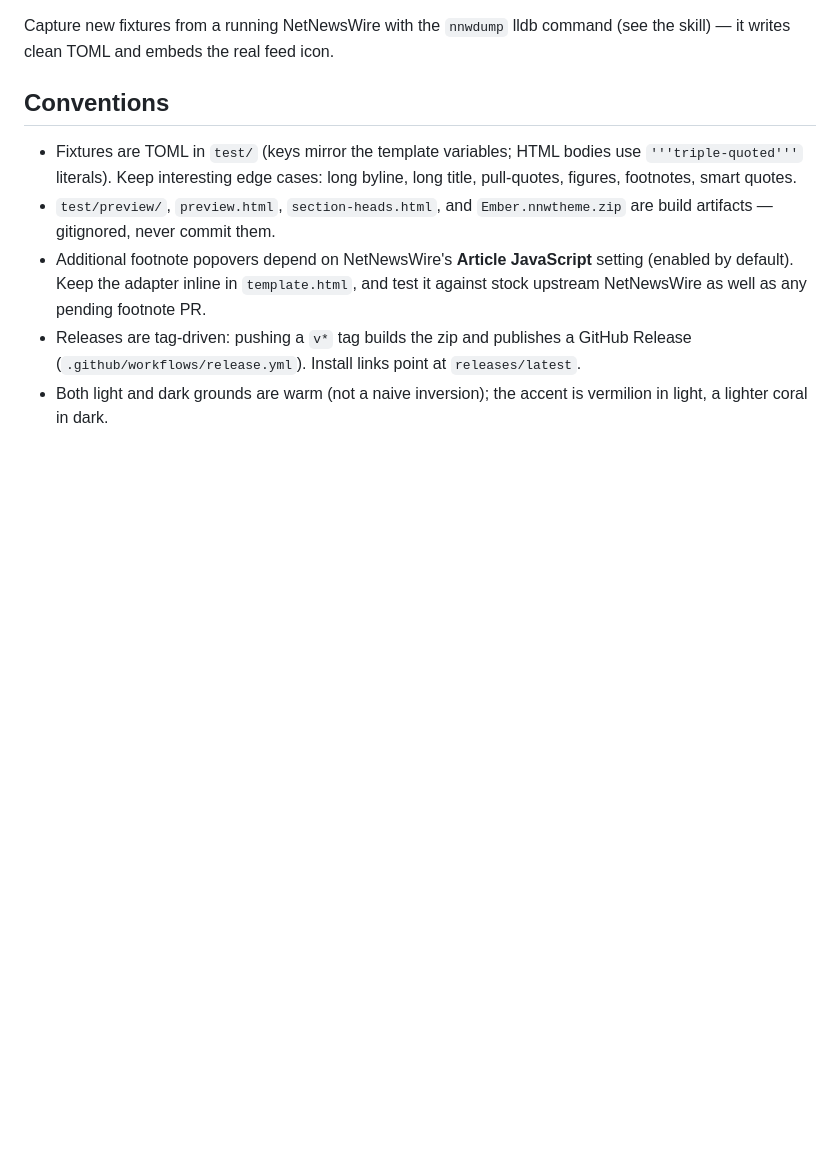
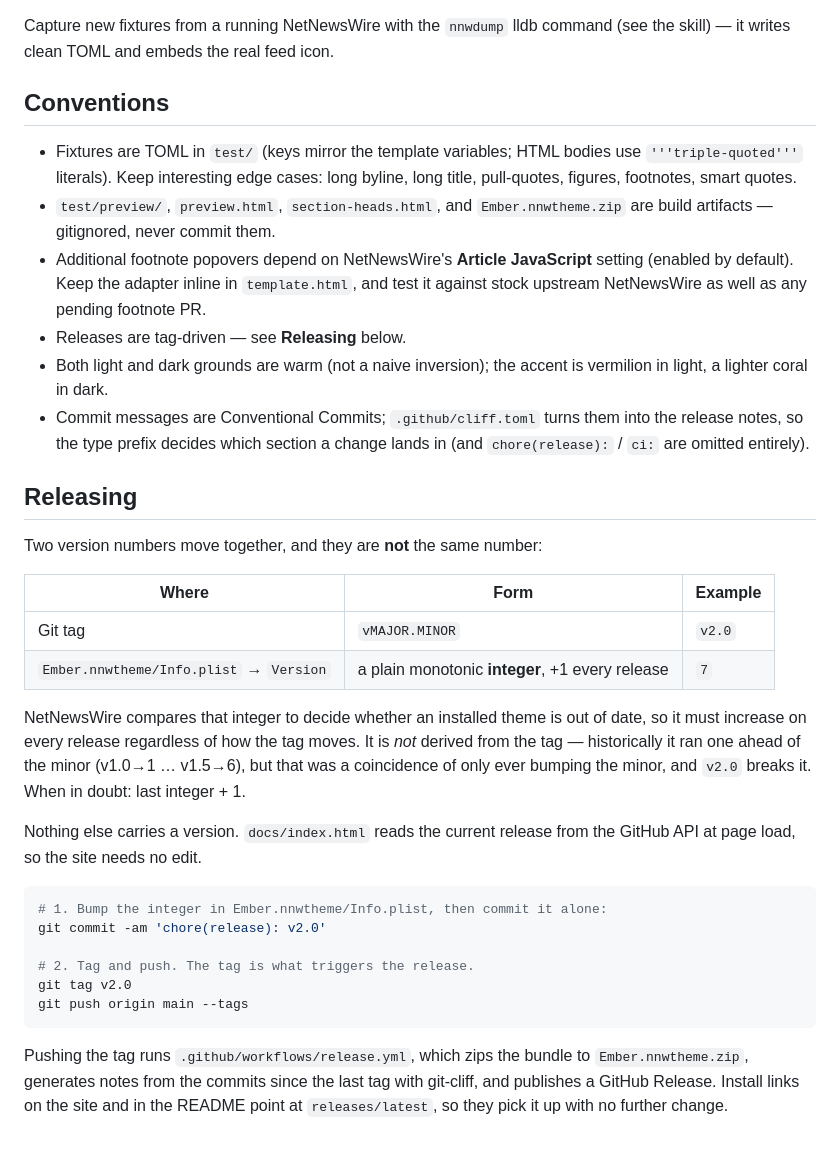
Before and after one commit to dave-atx/ember-nnw-theme, a Markdown page: CLAUDE.md, the part around the change. Drawn GitHub-style; blank space fills up the shorter version.

Commit message:
docs: document the release process and its two version numbers
The git tag and the Info.plist Version integer move together but are not
the same number, and nothing recorded that. The integer only looked derived
from the tag (v1.0 to 1 ... v1.5 to 6) because every release so far bumped the
minor; v2.0 breaks the coincidence.

````diff
--- a/CLAUDE.md
+++ b/CLAUDE.md
@@ -61,8 +61,41 @@ Capture new fixtures from a running NetNewsWire with the `nnwdump` lldb command
 - Additional footnote popovers depend on NetNewsWire's **Article JavaScript**
   setting (enabled by default). Keep the adapter inline in `template.html`, and
   test it against stock upstream NetNewsWire as well as any pending footnote PR.
-- Releases are tag-driven: pushing a `v*` tag builds the zip and publishes a
-  GitHub Release (`.github/workflows/release.yml`). Install links point at
-  `releases/latest`.
+- Releases are tag-driven — see **Releasing** below.
 - Both light and dark grounds are warm (not a naive inversion); the accent is
   vermilion in light, a lighter coral in dark.
+- Commit messages are Conventional Commits; `.github/cliff.toml` turns them into
+  the release notes, so the type prefix decides which section a change lands in
+  (and `chore(release):` / `ci:` are omitted entirely).
+
+## Releasing
+
+Two version numbers move together, and they are **not** the same number:
+
+| Where | Form | Example |
+|-------|------|---------|
+| Git tag | `vMAJOR.MINOR` | `v2.0` |
+| `Ember.nnwtheme/Info.plist` → `Version` | a plain monotonic **integer**, +1 every release | `7` |
+
+NetNewsWire compares that integer to decide whether an installed theme is
+out of date, so it must increase on every release regardless of how the tag
+moves. It is *not* derived from the tag — historically it ran one ahead of the
+minor (v1.0→1 … v1.5→6), but that was a coincidence of only ever bumping the
+minor, and `v2.0` breaks it. When in doubt: last integer + 1.
+
+Nothing else carries a version. `docs/index.html` reads the current release from
+the GitHub API at page load, so the site needs no edit.
+
+```sh
+# 1. Bump the integer in Ember.nnwtheme/Info.plist, then commit it alone:
+git commit -am 'chore(release): v2.0'
+
+# 2. Tag and push. The tag is what triggers the release.
+git tag v2.0
+git push origin main --tags
+```
+
+Pushing the tag runs `.github/workflows/release.yml`, which zips the bundle to
+`Ember.nnwtheme.zip`, generates notes from the commits since the last tag with
+git-cliff, and publishes a GitHub Release. Install links on the site and in the
+README point at `releases/latest`, so they pick it up with no further change.
````
